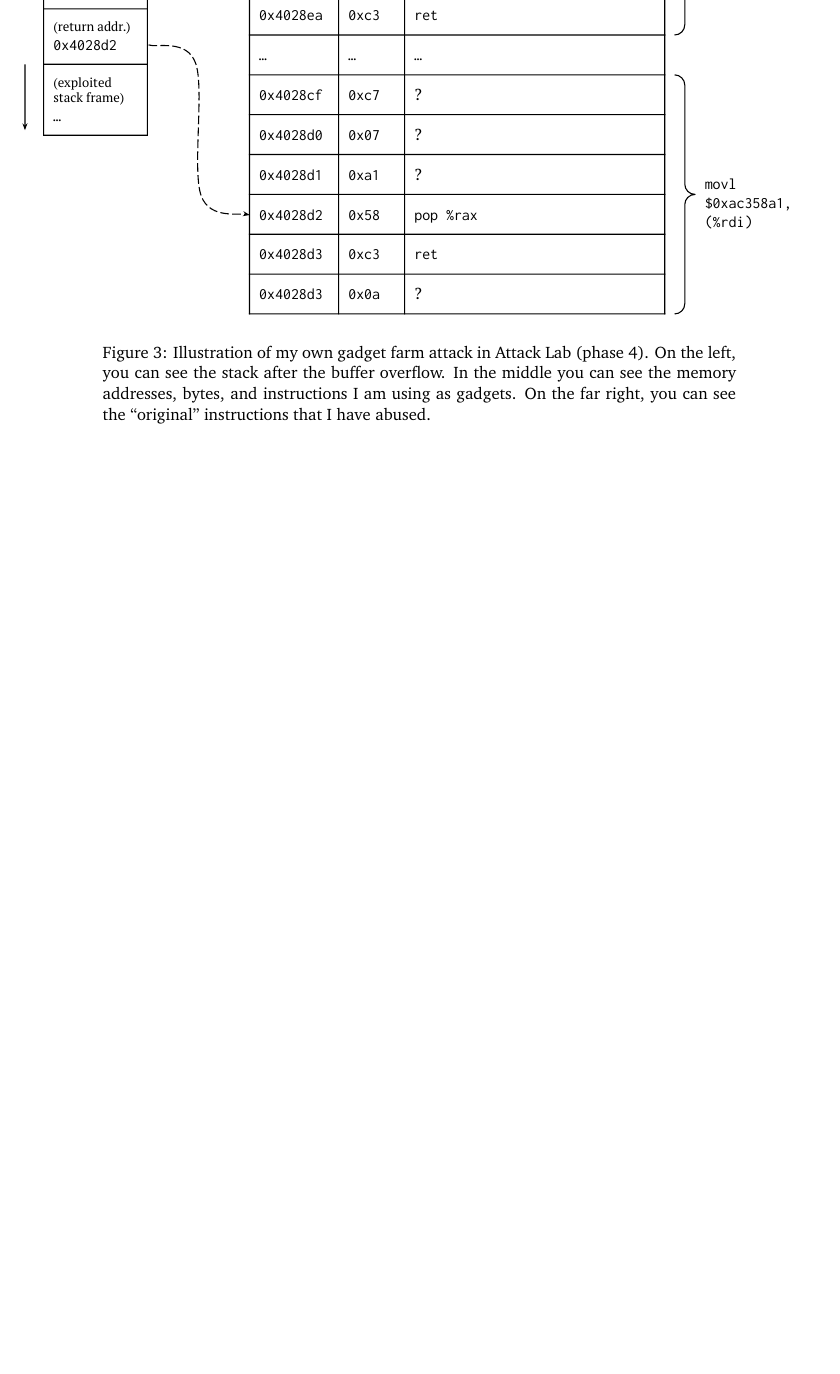
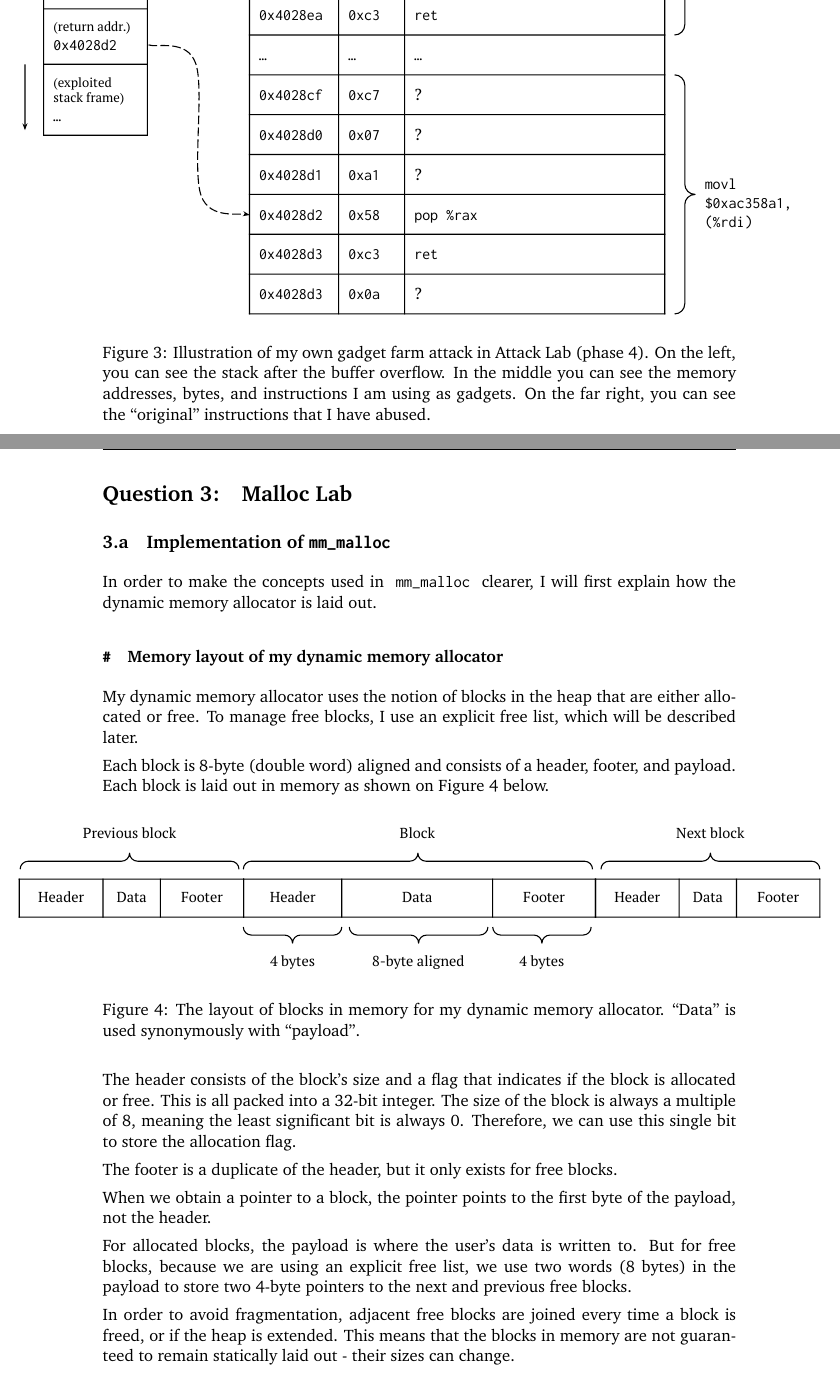
Before and after one commit to adbo-ITU/ITU-Operating-Systems-and-C-exam, a LaTeX document (main.tex, which reads question-3-malloc.tex): part of page 13 of 13 before the commit and two parts of pages 13 and 14 of 16 after it, the two joined at a grey line, cut so that both start at the same text, the shorter picture padded with empty space. Compiled offline with pdfLaTeX.

Commit message:
Describe general memory allocator and free list

```diff
--- a/main.tex
+++ b/main.tex
@@ -66,6 +66,9 @@
   \input{question-2-attacklab-ret.tex}
   \input{question-2-attacklab-gadgets.tex}
 
+  \section{Malloc Lab}
+  \input{question-3-malloc.tex}
+
   % \begin{appendices}
   %   \input{appendices/app-howmanybits.tex}
   % \end{appendices}
--- /dev/null
+++ b/question-3-malloc.tex
@@ -0,0 +1,28 @@
+\subsection{Implementation of \texttt{mm\_malloc}}
+
+In order to make the concepts used in \code{mm_malloc} clearer, I will first explain how the dynamic memory allocator is laid out.
+
+\subsubsection{Memory layout of my dynamic memory allocator}
+
+My dynamic memory allocator uses the notion of blocks in the heap that are either allocated or free. To manage free blocks, I use an explicit free list, which will be described later.
+
+Each block is 8-byte (double word) aligned and consists of a header, footer, and payload. Each block is laid out in memory as shown on \autoref{fig:block-layout} below.
+
+\begin{figure}[H]
+  \centering
+  \hbox{\makebox[\textwidth][c]{
+    \includegraphics[scale=0.95]{figures/block-layout-example.pdf}
+  }}
+  \caption{The layout of blocks in memory for my dynamic memory allocator. ``Data'' is used synonymously with ``payload''.}
+  \label{fig:block-layout}
+\end{figure}
+
+The header consists of the block's size and a flag that indicates if the block is allocated or free. This is all packed into a 32-bit integer. The size of the block is always a multiple of 8, meaning the least significant bit is always 0. Therefore, we can use this single bit to store the allocation flag.
+
+The footer is a duplicate of the header, but it only exists for free blocks.
+
+When we obtain a pointer to a block, the pointer points to the first byte of the payload, not the header.
+
+For allocated blocks, the payload is where the user's data is written to. But for free blocks, because we are using an explicit free list, we use two words (8 bytes) in the payload to store two 4-byte pointers to the next and previous free blocks.
+
+In order to avoid fragmentation, adjacent free blocks are joined every time a block is freed, or if the heap is extended. This means that the blocks in memory are not guaranteed to remain statically laid out - their sizes can change.
```
Also changed, not shown: figures/block-layout-example.pdf (added), figures/free-list-layout-example.pdf (added), question-3-malloc.tex (28 more changed lines).
